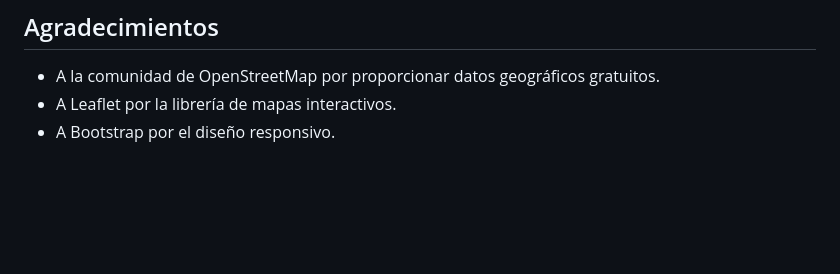
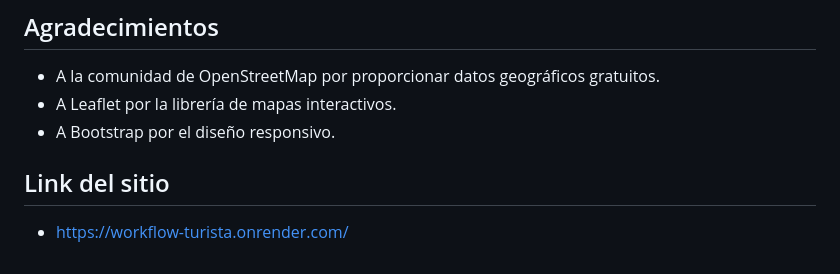
Before and after one commit to michito21/workflow-turista, a Markdown page: README.md, the part around the change. Rendered like a GitHub page; blank space fills up the shorter version.

```diff
--- a/README.md
+++ b/README.md
@@ -111,3 +111,6 @@ Este proyecto está bajo la licencia MIT. Consulta el archivo LICENSE para más
 - A la comunidad de OpenStreetMap por proporcionar datos geográficos gratuitos.
 - A Leaflet por la librería de mapas interactivos.
 - A Bootstrap por el diseño responsivo.
+
+## Link del sitio
+- https://workflow-turista.onrender.com/
```
